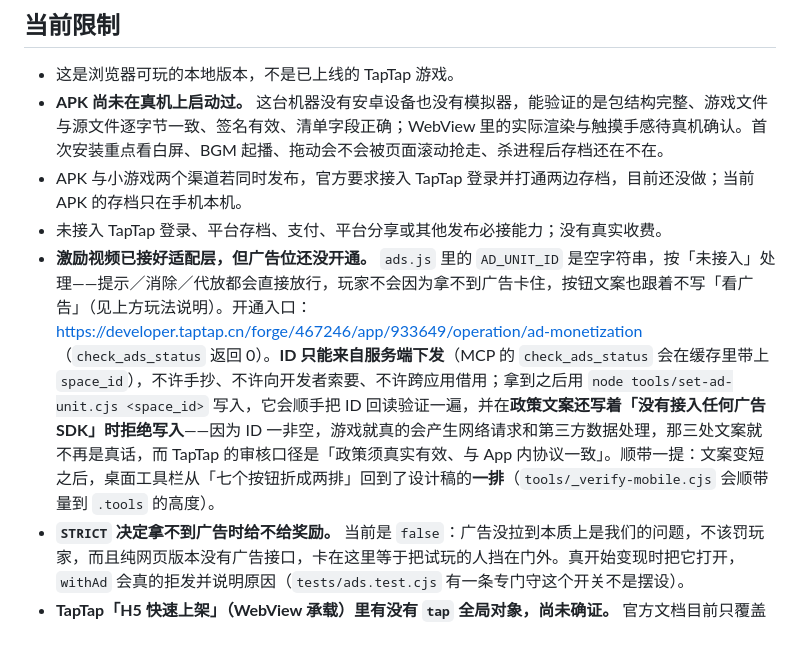
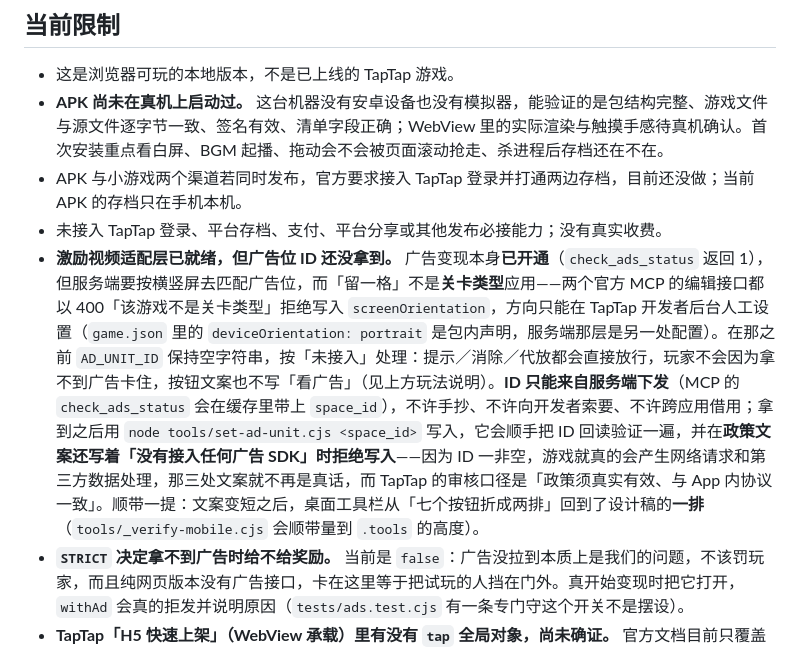
Before and after one commit to luffryfight/liuyige, a Markdown page: README.md, the part around the change. Drawn GitHub-style.

```diff
--- a/README.md
+++ b/README.md
@@ -207,7 +207,7 @@ node android/tools/verify-apk.cjs
 - **APK 尚未在真机上启动过。** 这台机器没有安卓设备也没有模拟器，能验证的是包结构完整、游戏文件与源文件逐字节一致、签名有效、清单字段正确；WebView 里的实际渲染与触摸手感待真机确认。首次安装重点看白屏、BGM 起播、拖动会不会被页面滚动抢走、杀进程后存档还在不在。
 - APK 与小游戏两个渠道若同时发布，官方要求接入 TapTap 登录并打通两边存档，目前还没做；当前 APK 的存档只在手机本机。
 - 未接入 TapTap 登录、平台存档、支付、平台分享或其他发布必接能力；没有真实收费。
-- **激励视频已接好适配层，但广告位还没开通。** `ads.js` 里的 `AD_UNIT_ID` 是空字符串，按「未接入」处理——提示／消除／代放都会直接放行，玩家不会因为拿不到广告卡住，按钮文案也跟着不写「看广告」（见上方玩法说明）。开通入口：<https://developer.taptap.cn/forge/467246/app/933649/operation/ad-monetization>（`check_ads_status` 返回 0）。**ID 只能来自服务端下发**（MCP 的 `check_ads_status` 会在缓存里带上 `space_id`），不许手抄、不许向开发者索要、不许跨应用借用；拿到之后用 `node tools/set-ad-unit.cjs <space_id>` 写入，它会顺手把 ID 回读验证一遍，并在**政策文案还写着「没有接入任何广告 SDK」时拒绝写入**——因为 ID 一非空，游戏就真的会产生网络请求和第三方数据处理，那三处文案就不再是真话，而 TapTap 的审核口径是「政策须真实有效、与 App 内协议一致」。顺带一提：文案变短之后，桌面工具栏从「七个按钮折成两排」回到了设计稿的**一排**（`tools/_verify-mobile.cjs` 会顺带量到 `.tools` 的高度）。
+- **激励视频适配层已就绪，但广告位 ID 还没拿到。** 广告变现本身**已开通**（`check_ads_status` 返回 1），但服务端要按横竖屏去匹配广告位，而「留一格」不是**关卡类型**应用——两个官方 MCP 的编辑接口都以 400「该游戏不是关卡类型」拒绝写入 `screenOrientation`，方向只能在 TapTap 开发者后台人工设置（`game.json` 里的 `deviceOrientation: portrait` 是包内声明，服务端那层是另一处配置）。在那之前 `AD_UNIT_ID` 保持空字符串，按「未接入」处理：提示／消除／代放都会直接放行，玩家不会因为拿不到广告卡住，按钮文案也不写「看广告」（见上方玩法说明）。**ID 只能来自服务端下发**（MCP 的 `check_ads_status` 会在缓存里带上 `space_id`），不许手抄、不许向开发者索要、不许跨应用借用；拿到之后用 `node tools/set-ad-unit.cjs <space_id>` 写入，它会顺手把 ID 回读验证一遍，并在**政策文案还写着「没有接入任何广告 SDK」时拒绝写入**——因为 ID 一非空，游戏就真的会产生网络请求和第三方数据处理，那三处文案就不再是真话，而 TapTap 的审核口径是「政策须真实有效、与 App 内协议一致」。顺带一提：文案变短之后，桌面工具栏从「七个按钮折成两排」回到了设计稿的**一排**（`tools/_verify-mobile.cjs` 会顺带量到 `.tools` 的高度）。
 - **`STRICT` 决定拿不到广告时给不给奖励。** 当前是 `false`：广告没拉到本质上是我们的问题，不该罚玩家，而且纯网页版本没有广告接口，卡在这里等于把试玩的人挡在门外。真开始变现时把它打开，`withAd` 会真的拒发并说明原因（`tests/ads.test.cjs` 有一条专门守这个开关不是摆设）。
 - **TapTap「H5 快速上架」（WebView 承载）里有没有 `tap` 全局对象，尚未确证。** 官方文档目前只覆盖 JS VM 小游戏，所以 `ads.js` 按「拿不到就降级」写：网页版、WebView 版都能正常玩，只是没有广告变现。真机接入前需要在目标渠道里实测一次 `typeof tap`。
 - **翻转键和工具栏有一小段会抢右下角。** `#rotate-fab` 是 `position:fixed` 的浮层，页面滚动到工具栏正好经过视口右下角那一小段位移时，它会压住「重新整理」的右半边。滚到底（工具栏已经升到视口上方）或回到画布（工具栏还在视口外）都不冲突——真机实测：文档 1759px、视口 700px 的那一关滚到底后两者完全不重叠。当前**刻意不做滚动期隐藏**：每帧量一次 `getBoundingClientRect`（或引入 `IntersectionObserver`）的代价，大于「最不常用的那颗按钮偶尔被挡、而且按错了撤销免费」的收益。
```
Also changed, not shown: TAPTAP_UPLOAD.md (+1 -1 lines), TEST_REPORT.md (+11 -8 lines).
